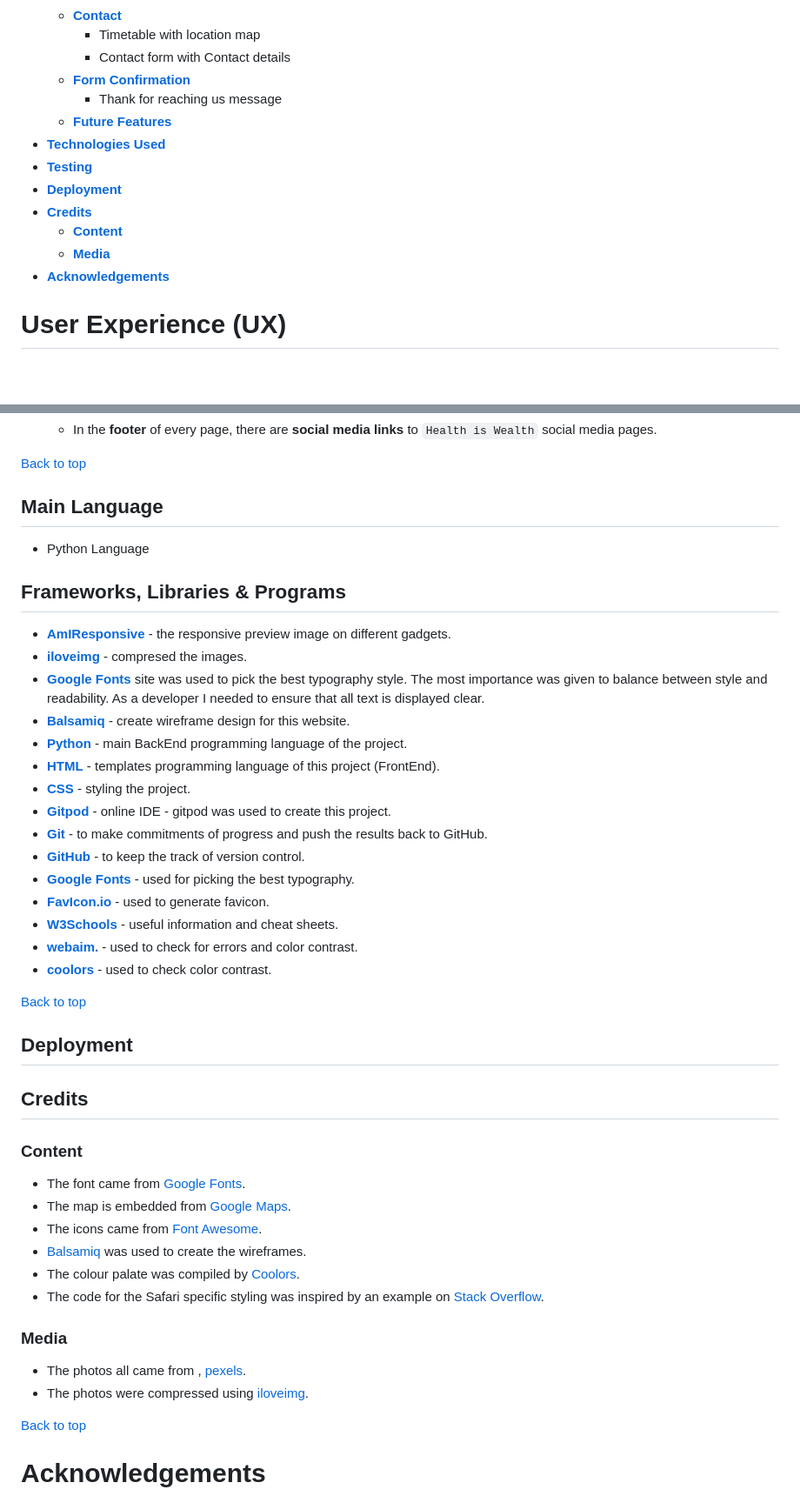
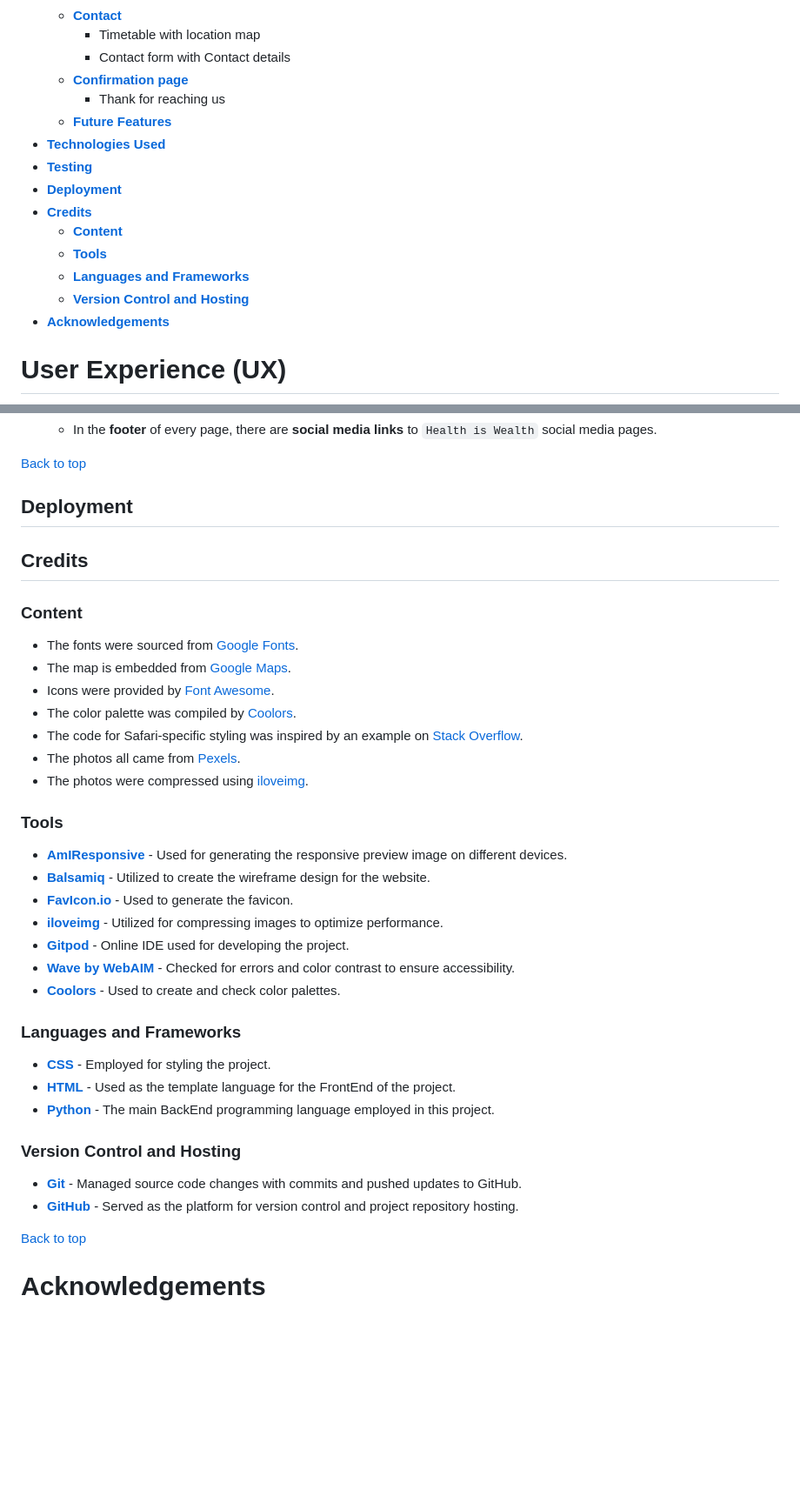
Before and after one commit to EIN-1/Health-Is-Wealth, a Markdown page: README.md, 2 parts joined by grey strips. Shown at 87% size. Rendered like a GitHub page; blank space fills up the shorter version.

Commit message:
added credit for all the content, tools and framework used. to the readme.md file

```diff
--- a/README.md
+++ b/README.md
@@ -35,15 +35,17 @@ This website was designed and responds to all network devices to enhance flexibi
     * [**Contact**](<#contact>)
         * Timetable with location map
         * Contact form with Contact details
-    * [**Form Confirmation**](<#form-confirmation>)
-        * Thank for reaching us message
+    * [**Confirmation page**](<#confirmation-page>)
+        * Thank for reaching us
     * [**Future Features**](<#future-features>)
 * [**Technologies Used**](<#technologies-used>)
 * [**Testing**](<#testing>)
 * [**Deployment**](<#deployment>)
 * [**Credits**](<#credits>)
     * [**Content**](<#content>)
-    * [**Media**](<#media>)
+    * [**Tools**](<#tools>)
+    * [**Languages and Frameworks**](<#languages-and-frameworks>)
+    * [**Version Control and Hosting**](<#version-control-and-hosting>)
 * [**Acknowledgements**](<#acknowledgements>)
 
 # User Experience (UX)
@@ -267,44 +269,36 @@ the browsers below.
 [Back to top](<#table-of-contents>)
 
 
-## Main Language
-- Python Language
+## Deployment
 
-## Frameworks, Libraries & Programs
-
-- [**AmIResponsive**](https://ui.dev/amiresponsive) - the responsive preview image on different gadgets.
-- [**iloveimg**](https://www.iloveimg.com/) - compresed the images.
-- [**Google Fonts**](https://fonts.google.com/) site was used to pick the best typography style. The most importance was given to balance between style and readability. As a developer I needed to ensure that all text is displayed clear.
-- [**Balsamiq**](https://balsamiq.cloud/s1zt7dl/p9ow423/r18E1) - create wireframe design for this website.
-- [**Python**](https://www.python.org/) - main BackEnd programming language of the project.
-- [**HTML**](https://developer.mozilla.org/en-US/docs/Web/HTML) - templates programming language of this project (FrontEnd).
-- [**CSS**](https://developer.mozilla.org/en-US/docs/Web/CSS) - styling the project.
-- [**Gitpod**](https://gitpod.com/) - online IDE - gitpod was used to create this project.
-- [**Git**](https://git-scm.com/doc) - to make commitments of progress and push the results back to GitHub.
-- [**GitHub**](https://github.com/) - to keep the track of version control.
-- [**Google Fonts**](https://fonts.google.com/) - used for picking the best typography.
-- [**FavIcon.io**](https://favicon.io/favicon-generator/) - used to generate favicon.
-- [**W3Schools**](https://www.w3schools.com/) - useful information and cheat sheets.
-- [**webaim.**](https://wave.webaim.org/report#/https://ein-1.github.io/health-is-wealth) - used to check for errors and color contrast.
-- [**coolors**](https://coolors.co/contrast-checker/) - used to check color contrast.
-
-[Back to top](<#table-of-contents>)
-
-## Deployment
 
 ## Credits
 ### Content
+- The fonts were sourced from [Google Fonts](https://fonts.google.com/).
+- The map is embedded from [Google Maps](https://www.google.com/maps).
+- Icons were provided by [Font Awesome](https://fontawesome.com/).
+- The color palette was compiled by [Coolors](https://coolors.co/).
+- The code for Safari-specific styling was inspired by an example on [Stack Overflow](https://stackoverflow.com/).
+- The photos all came from [Pexels](https://www.pexels.com/).
+- The photos were compressed using [iloveimg](https://www.iloveimg.com/).
 
-* The font came from [Google Fonts](https://fonts.google.com/).
-* The map is embedded from [Google Maps](https://www.google.com/maps).
-* The icons came from [Font Awesome](https://fontawesome.com/).
-* [Balsamiq](https://balsamiq.com/wireframes/) was used to create the wireframes.
-* The colour palate was compiled by [Coolors](https://coolors.co/).
-* The code for the Safari specific styling was inspired by an example on [Stack Overflow](https://stackoverflow.com/).
+### Tools
+- [**AmIResponsive**](https://ui.dev/amiresponsive) - Used for generating the responsive preview image on different devices.
+- [**Balsamiq**](https://balsamiq.com/wireframes/) - Utilized to create the wireframe design for the website.
+- [**FavIcon.io**](https://favicon.io/favicon-generator/) - Used to generate the favicon.
+- [**iloveimg**](https://www.iloveimg.com/) - Utilized for compressing images to optimize performance.
+- [**Gitpod**](https://gitpod.com/) - Online IDE used for developing the project.
+- [**Wave by WebAIM**](https://wave.webaim.org/) - Checked for errors and color contrast to ensure accessibility.
+- [**Coolors**](https://coolors.co/contrast-checker/) - Used to create and check color palettes.
 
-### Media
-* The photos all came from , [pexels](https://www.pexels.com/).
-* The photos were compressed using [iloveimg](https://www.iloveimg.com/).
+### Languages and Frameworks
+- [**CSS**](https://developer.mozilla.org/en-US/docs/Web/CSS) - Employed for styling the project.
+- [**HTML**](https://developer.mozilla.org/en-US/docs/Web/HTML) - Used as the template language for the FrontEnd of the project.
+- [**Python**](https://www.python.org/) - The main BackEnd programming language employed in this project.
+
+### Version Control and Hosting
+- [**Git**](https://git-scm.com/doc) - Managed source code changes with commits and pushed updates to GitHub.
+- [**GitHub**](https://github.com/) - Served as the platform for version control and project repository hosting.
 
 [Back to top](<#contents>)
 
```
